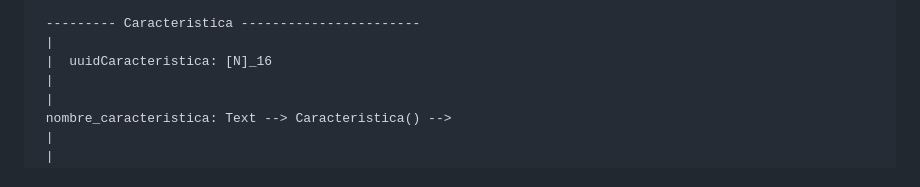
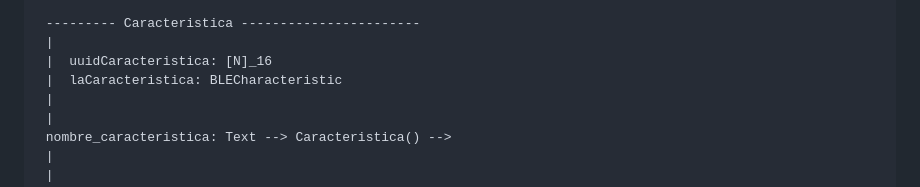
Before and after one commit to juliabeltr/proyecto-biometria-medioambiente-sprint0, a Markdown page: doc/arduino_design.md, the part around the change. Drawn GitHub-style.

Commit message:
Add laCaracteristica to arduino_design.md

```diff
--- a/doc/arduino_design.md
+++ b/doc/arduino_design.md
@@ -167,6 +167,7 @@ Flujo: `Medidor` → `Publicador` → `EmisoraBLE` → anuncio BLE → teléfono
  --------- Caracteristica -----------------------
  |
  |  uuidCaracteristica: [N]_16
+ |  laCaracteristica: BLECharacteristic
  |
  |
  nombre_caracteristica: Text --> Caracteristica() -->
```
